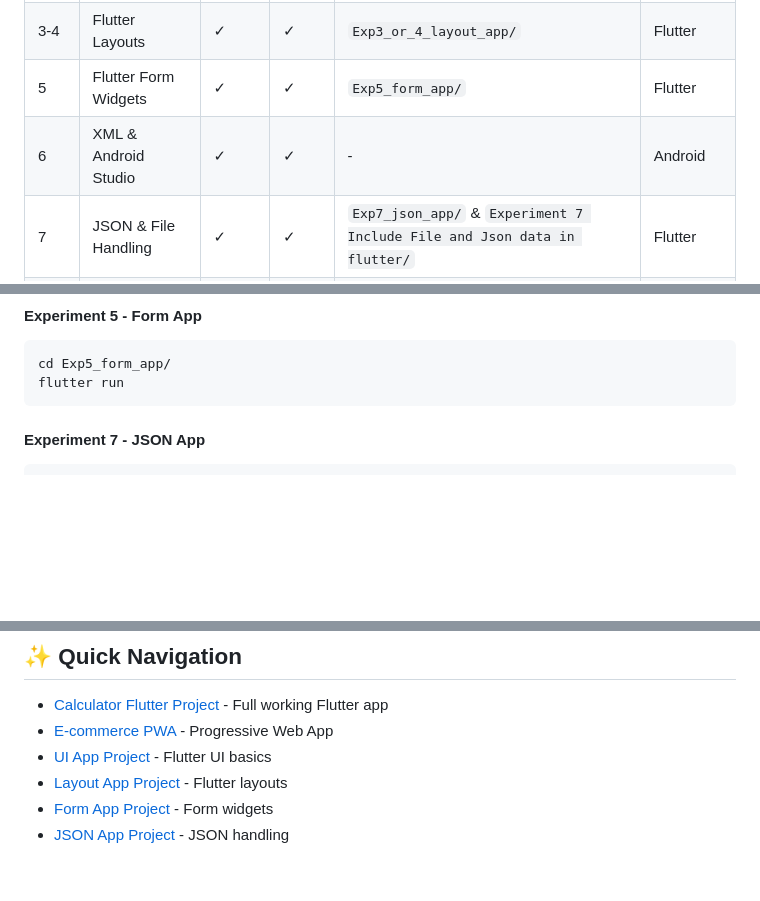
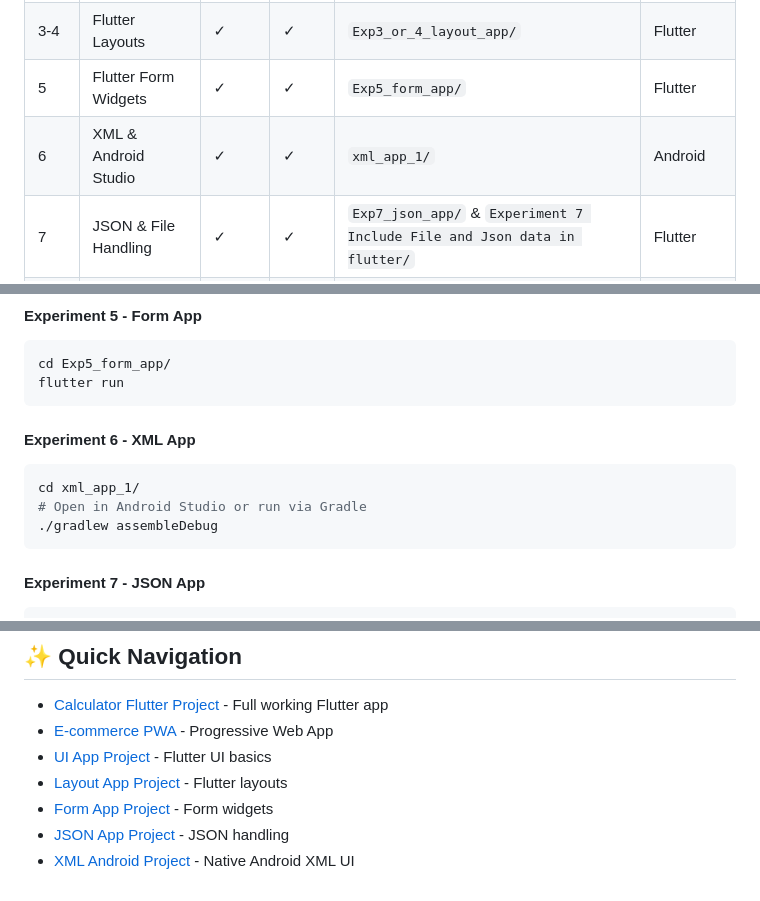
Before and after one commit to yashrajrr2005/MAD, a Markdown page: README.md, 3 parts joined by grey strips. Drawn GitHub-style; blank space fills up the shorter version.

Commit message:
Update README with xml_app_1 project details

````diff
--- a/README.md
+++ b/README.md
@@ -21,7 +21,7 @@ Each experiment includes:
 | 2 | Flutter UI Basics | ✓ | ✓ | `Exp2_ui_app/` | Flutter |
 | 3-4 | Flutter Layouts | ✓ | ✓ | `Exp3_or_4_layout_app/` | Flutter |
 | 5 | Flutter Form Widgets | ✓ | ✓ | `Exp5_form_app/` | Flutter |
-| 6 | XML & Android Studio | ✓ | ✓ | - | Android |
+| 6 | XML & Android Studio | ✓ | ✓ | `xml_app_1/` | Android |
 | 7 | JSON & File Handling | ✓ | ✓ | `Exp7_json_app/` & `Experiment 7 Include File and Json data in flutter/` | Flutter |
 | 9 | E-commerce PWA | ✓ | ✓ | `ecommerce-app/` | Web/PWA |
 | 10 | Google Lighthouse | ✓ | - | - | Testing |
@@ -59,6 +59,13 @@ flutter run
 ```bash
 cd Exp5_form_app/
 flutter run
+```
+
+#### Experiment 6 - XML App
+```bash
+cd xml_app_1/
+# Open in Android Studio or run via Gradle
+./gradlew assembleDebug
 ```
 
 #### Experiment 7 - JSON App
@@ -127,3 +134,4 @@ flutter run
 - [Layout App Project](Exp3_or_4_layout_app/) - Flutter layouts
 - [Form App Project](Exp5_form_app/) - Form widgets
 - [JSON App Project](Exp7_json_app/) - JSON handling
+- [XML Android Project](xml_app_1/) - Native Android XML UI
````
